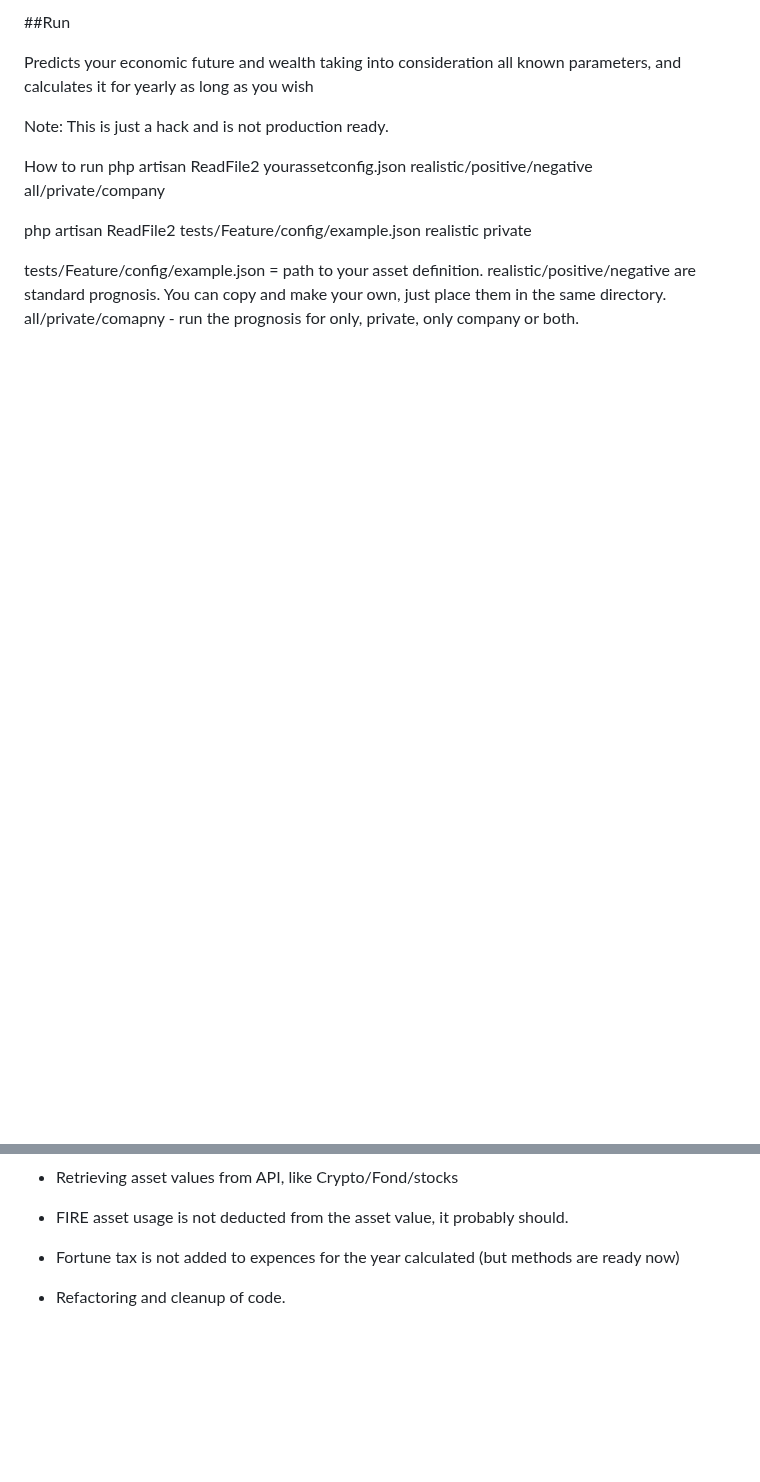
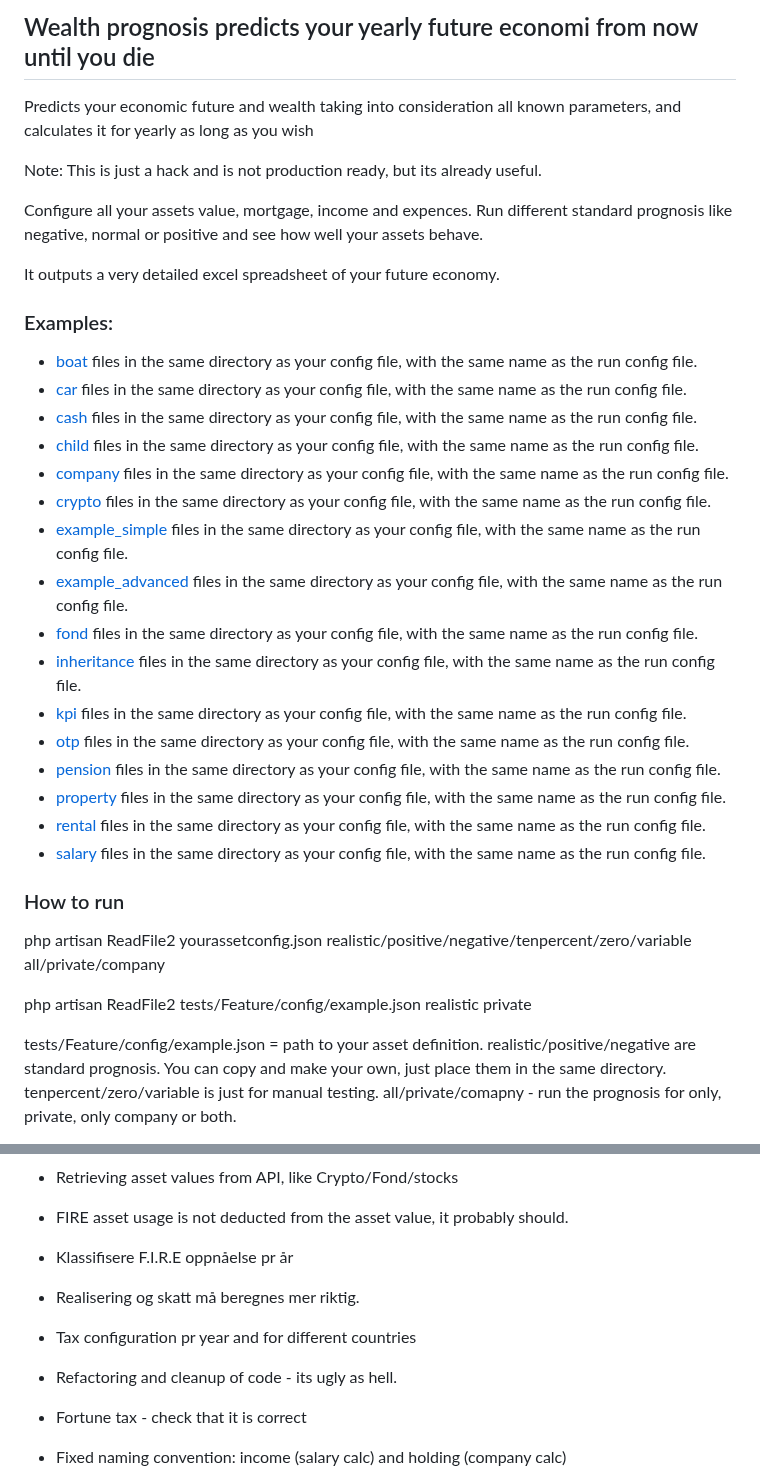
Before and after one commit to thomasekdahlN/wealthprognosis-app, a Markdown page: README.md, 2 parts joined by grey strips. Rendered like a GitHub page; blank space fills up the shorter version.

```diff
--- a/README.md
+++ b/README.md
@@ -1,16 +1,39 @@
-##Run
+## Wealth prognosis predicts your yearly future economi from now until you die
 
 Predicts your economic future and wealth taking into consideration all known parameters, and calculates it for yearly as long as you wish
 
-Note: This is just a hack and is not production ready.
+Note: This is just a hack and is not production ready, but its already useful.
 
-How to run
-php artisan ReadFile2 yourassetconfig.json realistic/positive/negative all/private/company
+Configure all your assets value, mortgage, income and expences. Run different standard prognosis like negative, normal or positive and see how well your assets behave.
+
+It outputs a very detailed excel spreadsheet of your future economy.
+
+### Examples:
+
+* [boat](https://github.com/thomasekdahlN/wealthprognosis-app/blob/main/tests/Feature/config/example_simple_tenpercent.xlsx) files in the same directory as your config file, with the same name as the run config file.
+* [car](https://github.com/thomasekdahlN/wealthprognosis-app/blob/main/tests/Feature/config/example_simple_tenpercent.xlsx) files in the same directory as your config file, with the same name as the run config file.
+* [cash](https://github.com/thomasekdahlN/wealthprognosis-app/blob/main/tests/Feature/config/example_simple_tenpercent.xlsx) files in the same directory as your config file, with the same name as the run config file.
+* [child](https://github.com/thomasekdahlN/wealthprognosis-app/blob/main/tests/Feature/config/example_simple_tenpercent.xlsx) files in the same directory as your config file, with the same name as the run config file.
+* [company](https://github.com/thomasekdahlN/wealthprognosis-app/blob/main/tests/Feature/config/example_simple_tenpercent.xlsx) files in the same directory as your config file, with the same name as the run config file.
+* [crypto](https://github.com/thomasekdahlN/wealthprognosis-app/blob/main/tests/Feature/config/example_simple_tenpercent.xlsx) files in the same directory as your config file, with the same name as the run config file.
+* [example_simple](https://github.com/thomasekdahlN/wealthprognosis-app/blob/main/tests/Feature/config/example_simple_tenpercent.xlsx) files in the same directory as your config file, with the same name as the run config file.
+* [example_advanced](https://github.com/thomasekdahlN/wealthprognosis-app/blob/main/tests/Feature/config/example_simple_tenpercent.xlsx) files in the same directory as your config file, with the same name as the run config file.
+* [fond](https://github.com/thomasekdahlN/wealthprognosis-app/blob/main/tests/Feature/config/example_simple_tenpercent.xlsx) files in the same directory as your config file, with the same name as the run config file.
+* [inheritance](https://github.com/thomasekdahlN/wealthprognosis-app/blob/main/tests/Feature/config/example_simple_tenpercent.xlsx) files in the same directory as your config file, with the same name as the run config file.
+* [kpi](https://github.com/thomasekdahlN/wealthprognosis-app/blob/main/tests/Feature/config/example_simple_tenpercent.xlsx) files in the same directory as your config file, with the same name as the run config file.
+* [otp](https://github.com/thomasekdahlN/wealthprognosis-app/blob/main/tests/Feature/config/example_simple_tenpercent.xlsx) files in the same directory as your config file, with the same name as the run config file.
+* [pension](https://github.com/thomasekdahlN/wealthprognosis-app/blob/main/tests/Feature/config/example_simple_tenpercent.xlsx) files in the same directory as your config file, with the same name as the run config file.
+* [property](https://github.com/thomasekdahlN/wealthprognosis-app/blob/main/tests/Feature/config/example_simple_tenpercent.xlsx) files in the same directory as your config file, with the same name as the run config file.
+* [rental](https://github.com/thomasekdahlN/wealthprognosis-app/blob/main/tests/Feature/config/example_simple_tenpercent.xlsx) files in the same directory as your config file, with the same name as the run config file.
+* [salary](https://github.com/thomasekdahlN/wealthprognosis-app/blob/main/tests/Feature/config/example_simple_tenpercent.xlsx) files in the same directory as your config file, with the same name as the run config file.
+
+### How to run
+php artisan ReadFile2 yourassetconfig.json realistic/positive/negative/tenpercent/zero/variable all/private/company
 
 php artisan ReadFile2 tests/Feature/config/example.json realistic private
 
 tests/Feature/config/example.json = path to your asset definition.
-realistic/positive/negative are standard prognosis. You can copy and make your own, just place them in the same directory.
+realistic/positive/negative are standard prognosis. You can copy and make your own, just place them in the same directory. tenpercent/zero/variable is just for manual testing.
 all/private/comapny - run the prognosis for only, private, only company or both.
 
 Output:
@@ -71,5 +99,9 @@ On the wishlist:
 - Retrieving asset values from API, like Crypto/Fond/stocks
 - FIRE asset usage is not deducted from the asset value, it probably should.
-- Fortune tax is not added to expences for the year calculated (but methods are ready now)
-- Refactoring and cleanup of code.
+- Klassifisere F.I.R.E oppnåelse pr år
+- Realisering og skatt må beregnes mer riktig.
+- Tax configuration pr year and for different countries
+- Refactoring and cleanup of code - its ugly as hell.
+- Fortune tax - check that it is correct
+- Fixed naming convention: income (salary calc) and holding (company calc)
 
```
Also changed, not shown: other parts of README.md (+265 -266 lines).
